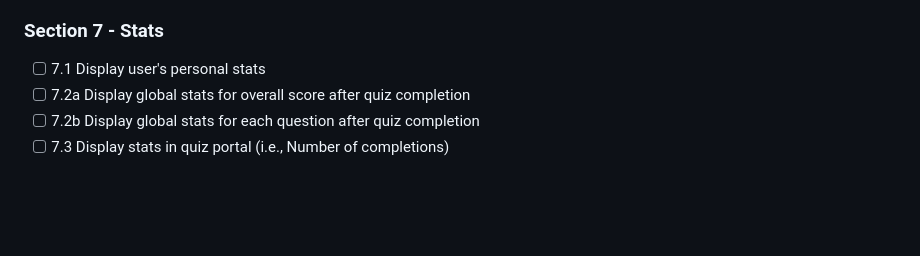
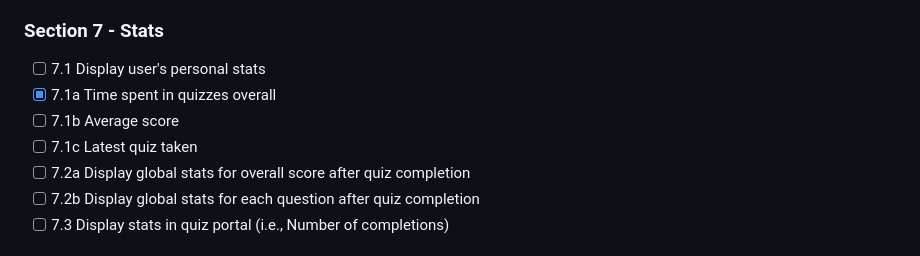
Before and after one commit to carmstrong070/QuizWebsite, a Markdown page: Resources/Roadmap.md, the part around the change. Drawn GitHub-style; blank space fills up the shorter version.

Commit message:
touch the roadmap

```diff
--- a/Resources/Roadmap.md
+++ b/Resources/Roadmap.md
@@ -69,6 +69,9 @@
 ### Section 7 - Stats
 
 - [ ] 7.1 Display user's personal stats
+- [x] 7.1a Time spent in quizzes overall
+- [ ] 7.1b Average score
+- [ ] 7.1c Latest quiz taken
 - [ ] 7.2a Display global stats for overall score after quiz completion
 - [ ] 7.2b Display global stats for each question after quiz completion
 - [ ] 7.3 Display stats in quiz portal (i.e., Number of completions)
```
